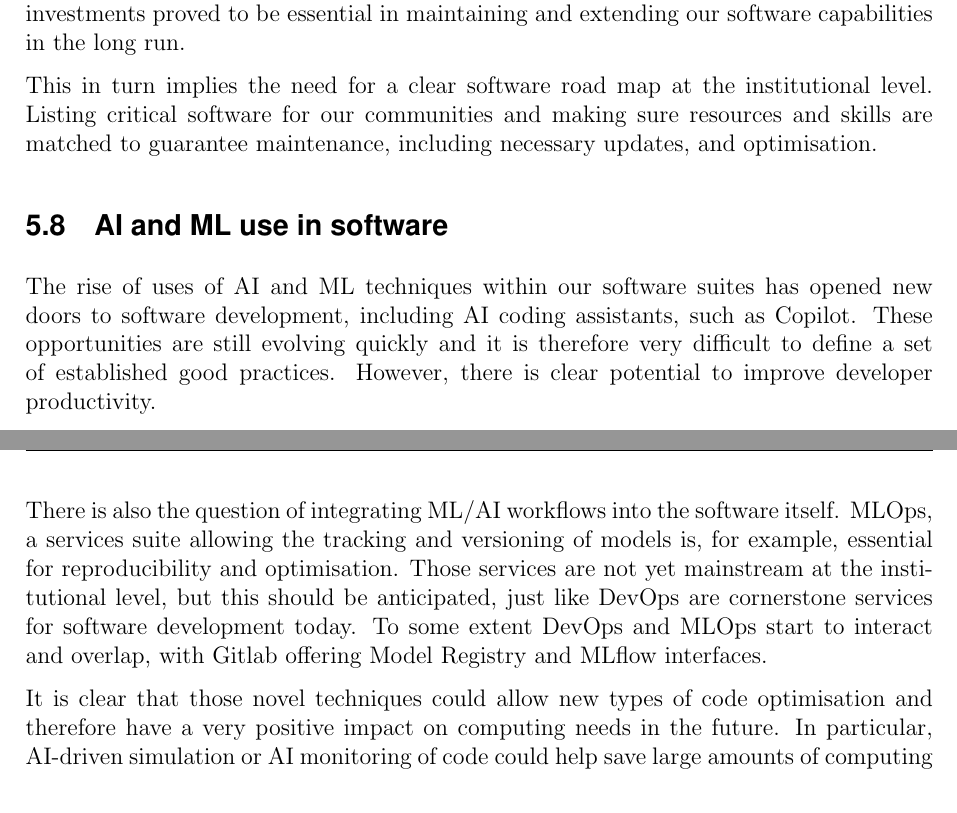
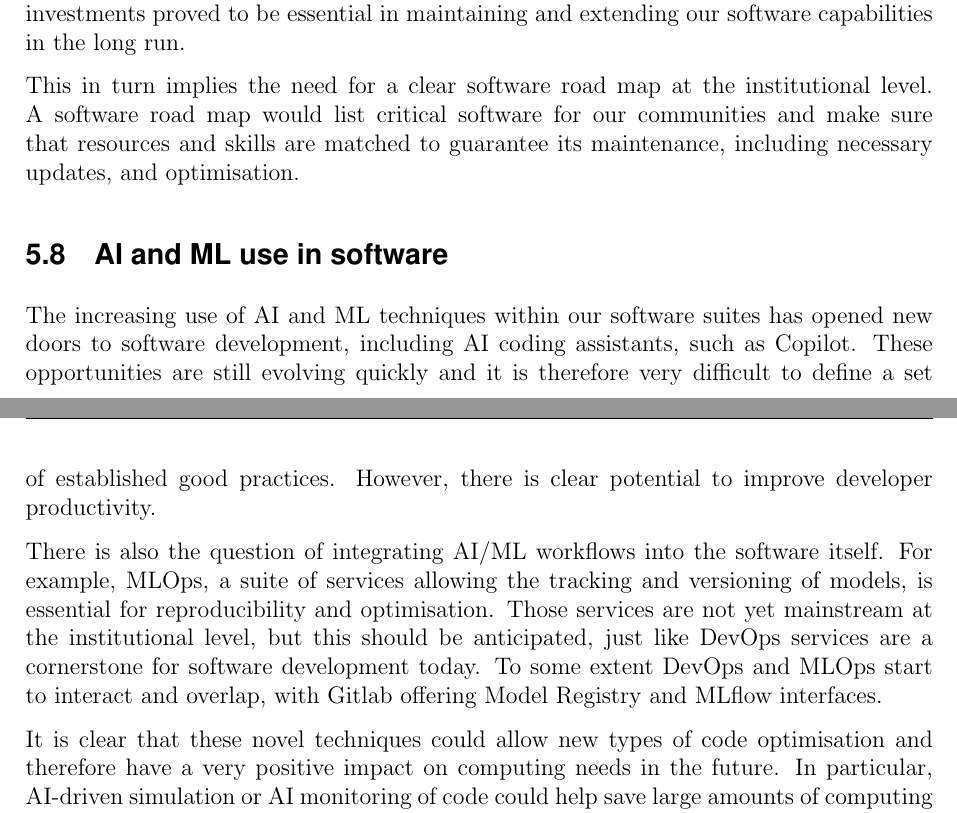
Before and after one commit to graeme-a-stewart/JENA-WG2-White-Paper, a LaTeX document (JENA_WG2_Report.tex, which reads WG2.tex): two parts of pages 12 and 13 of 22, joined at a grey line, cut so that both start at the same text. Compiled offline with pdfLaTeX.

Commit message:
More section 5

```diff
--- a/WG2.tex
+++ b/WG2.tex
@@ -155,15 +155,15 @@ Strengthening software collaborations should help the community to have a cleare
 
 Many software suites and tools are based on legacy code, which poses challenges in terms of maintenance and compatibility with new technologies. This raises the question of what strategy to adopt to maintain those crucial tools. Either training new developers to take over the maintenance of those tools (e.g., training in Fortran, which is still used quite widely, particularly in the theory domain) or redeveloping that software in more modern languages, will require some significant investment. Rewrites will usually be more expensive, but offer considerable opportunities to optimise the software, so would be more justified for critical code. We have many examples of critical software ported from Fortran to C++: PAW to ROOT, GEANT3 to GEANT4, Pythia6 to Pythia8. Those investments proved to be essential in maintaining and extending our software capabilities in the long run.
 
-This in turn implies the need for a clear software road map at the institutional level. Listing critical software for our communities and making sure resources and skills are matched to guarantee maintenance, including necessary updates, and optimisation.
+This in turn implies the need for a clear software road map at the institutional level. A software road map would list critical software for our communities and make sure that resources and skills are matched to guarantee its maintenance, including necessary updates, and optimisation.
 
 \subsection{AI and ML use in software}
 
-The rise of uses of AI and ML techniques within our software suites has opened new doors to software development, including AI coding assistants, such as Copilot. These opportunities are still evolving quickly and it is therefore very difficult to define a set of established good practices. However, there is clear potential to improve developer productivity.
+The increasing use of AI and ML techniques within our software suites has opened new doors to software development, including AI coding assistants, such as Copilot. These opportunities are still evolving quickly and it is therefore very difficult to define a set of established good practices. However, there is clear potential to improve developer productivity.
 
-There is also the question of integrating ML/AI workflows into the software itself. MLOps, a services suite allowing the tracking and versioning of models is, for example, essential for reproducibility and optimisation. Those services are not yet mainstream at the institutional level, but this should be anticipated, just like DevOps are cornerstone services for software development today. To some extent DevOps and MLOps start to interact and overlap, with Gitlab offering Model Registry and MLflow interfaces.
+There is also the question of integrating AI/ML workflows into the software itself. For example, MLOps, a suite of services allowing the tracking and versioning of models, is essential for reproducibility and optimisation. Those services are not yet mainstream at the institutional level, but this should be anticipated, just like DevOps services are a cornerstone for software development today. To some extent DevOps and MLOps start to interact and overlap, with Gitlab offering Model Registry and MLflow interfaces.
 
-It is clear that those novel techniques could allow new types of code optimisation and therefore have a very positive impact on computing needs in the future. In particular, AI-driven simulation or AI monitoring of code could help save large amounts of computing resources. This subject is covered in much more detail in JENA WP4 \cite{JENA_WG_Reports}.
+It is clear that these novel techniques could allow new types of code optimisation and therefore have a very positive impact on computing needs in the future. In particular, AI-driven simulation or AI monitoring of code could help save large amounts of computing resources. This subject is covered in much more detail in JENA WP4 \cite{JENA_WG_Reports}.
 
 \subsection{Performance and Portability}
 
```
